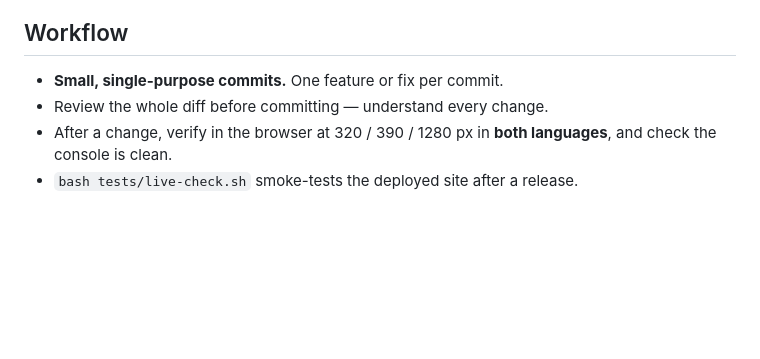
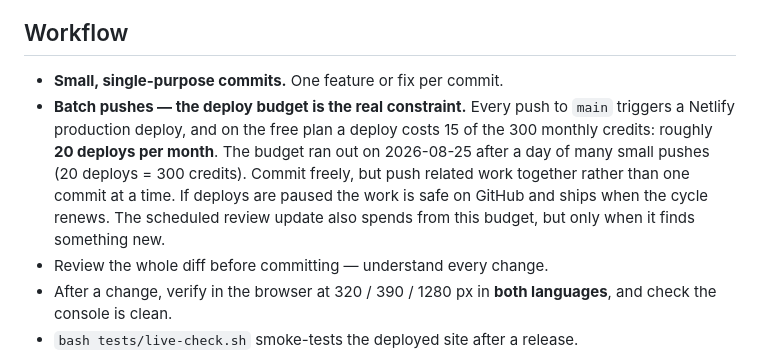
Before and after one commit to somogyif/khraw-pak-thai, a Markdown page: CLAUDE.md, the part around the change. Drawn GitHub-style; blank space fills up the shorter version.

Commit message:
Note the Netlify deploy budget in the working rules
Co-Authored-By: Claude Opus 4.8 <noreply@anthropic.com>

```diff
--- a/CLAUDE.md
+++ b/CLAUDE.md
@@ -56,6 +56,13 @@ no database and no payments. Keep it that way unless there is a clear reason not
 ## Workflow
 
 - **Small, single-purpose commits.** One feature or fix per commit.
+- **Batch pushes — the deploy budget is the real constraint.** Every push to `main`
+  triggers a Netlify production deploy, and on the free plan a deploy costs 15 of the
+  300 monthly credits: roughly **20 deploys per month**. The budget ran out on
+  2026-08-25 after a day of many small pushes (20 deploys = 300 credits). Commit
+  freely, but push related work together rather than one commit at a time. If deploys
+  are paused the work is safe on GitHub and ships when the cycle renews. The scheduled
+  review update also spends from this budget, but only when it finds something new.
 - Review the whole diff before committing — understand every change.
 - After a change, verify in the browser at 320 / 390 / 1280 px in **both languages**,
   and check the console is clean.
```
